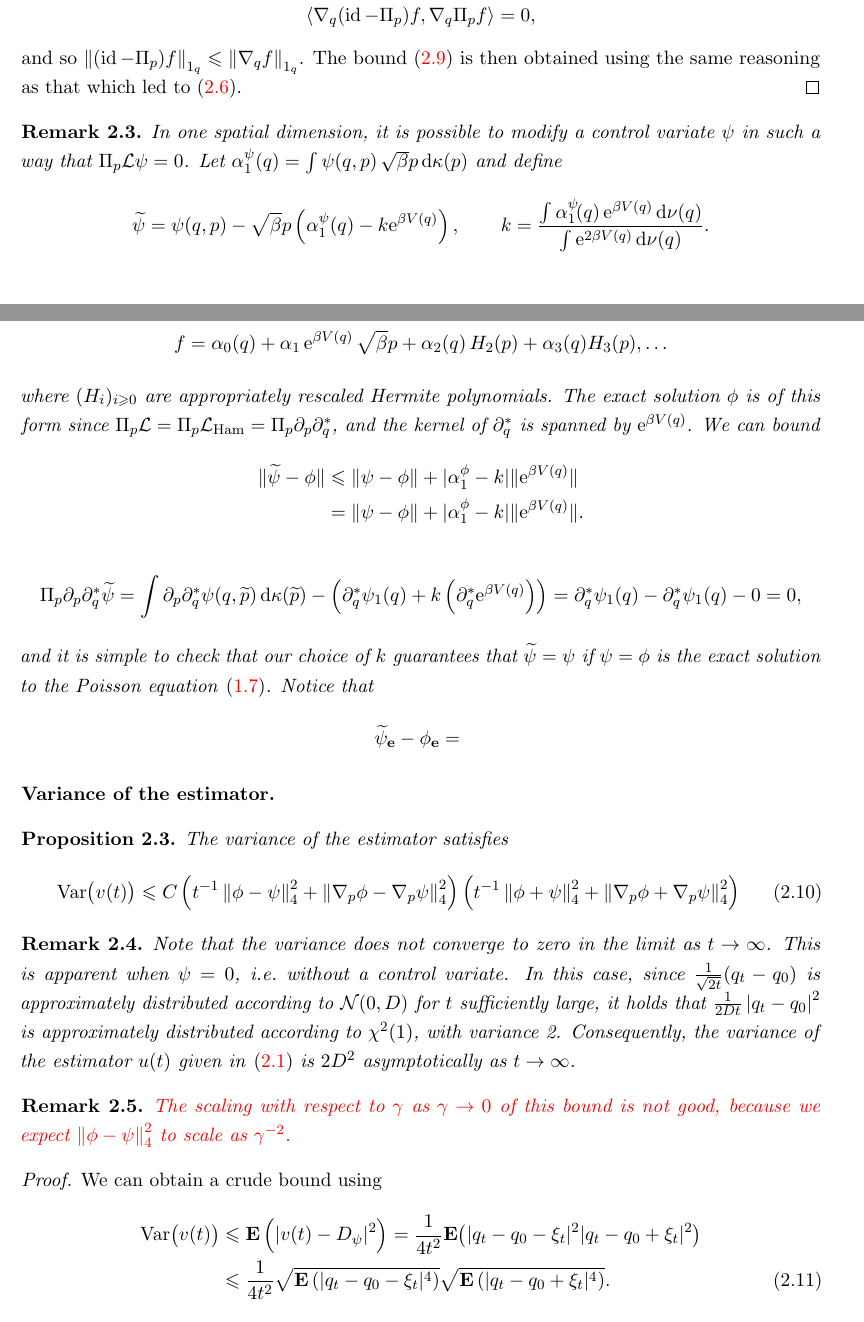
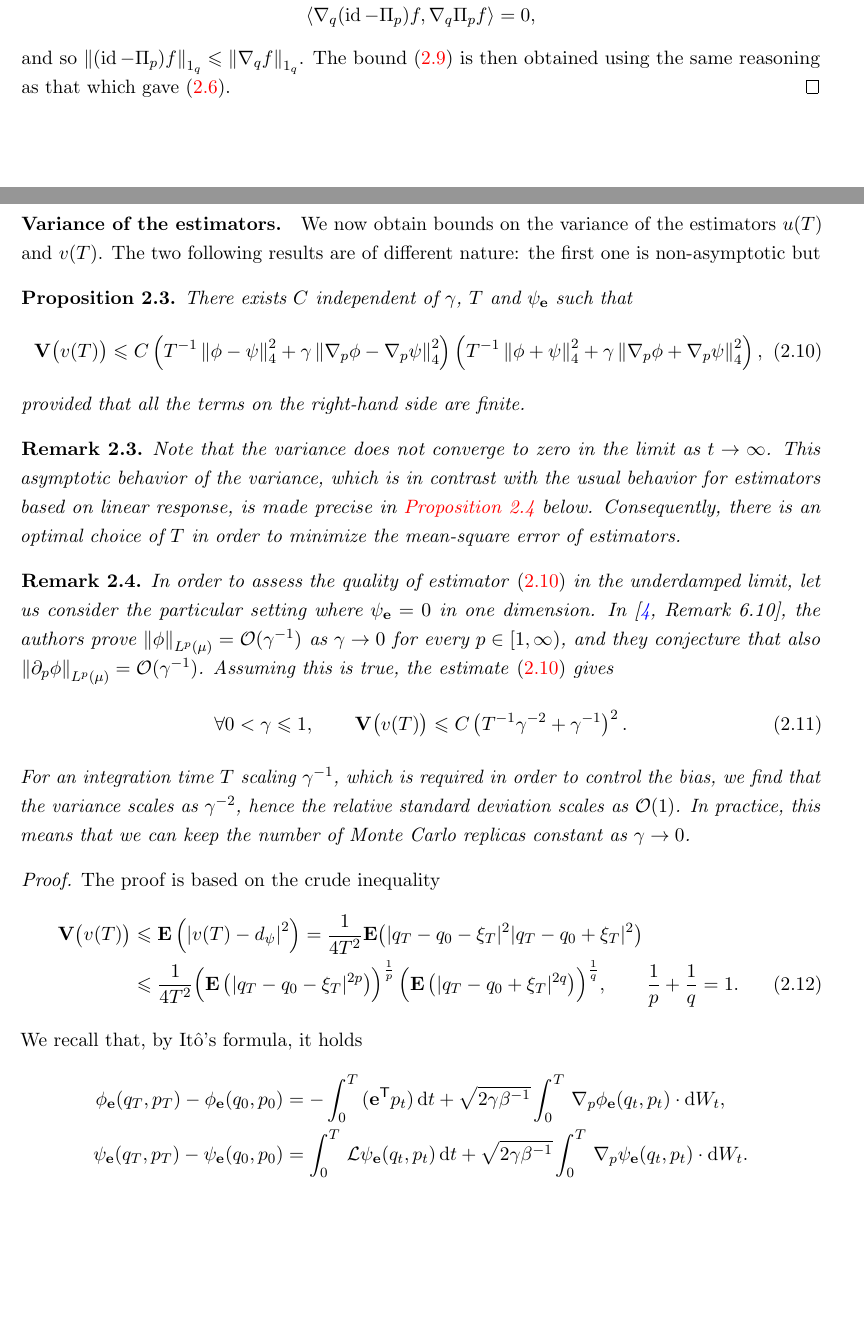
Before and after one commit to urbainvaes/Langevin-self-diffusion, a LaTeX paper (main.tex): two parts of pages 8 and 9 of 18, joined at a grey line, cut so that both start at the same text, the shorter picture padded with empty space. Compiled offline with pdfLaTeX.

Commit message:
Save changes to draft

```diff
--- a/main.tex
+++ b/main.tex
@@ -661,91 +675,108 @@ and the first two terms are bounded using \cref{proposition:semigroup_meanzero_o
     &\leq C \norm*{\vect e^\t p + \mathcal L \psi_{\vect e}}[1_q] \, \norm*{\mathcal L \psi_{\vect e}}[1_q] \, \zeta(t),
 \end{align*}
 where $\zeta(t) = \gamma^{-2} \e^{- \kappa \gamma^{-1} t } + \e^{- \kappa \gamma t}$.
-Here we employed the fact that, for any $f \in L^2(\mu)$ such that $\grad_q f \in L^2(\mu)$,
+Here we employed the fact that, for any $f \in \lp{2}{\mu}$ such that $\grad_q f \in \lp{2}{\mu}$,
 it holds
 \[
     \ip{\grad_q (\id - \Pi_p) f}{\grad_q \Pi_p f} = 0,
 \]
 and so $\norm{(\id - \Pi_p) f}[1_q] \leq \norm{\grad_q f}[1_q]$.
-The bound~\eqref{eq:refined_bound} is then obtained using the same reasoning as that which led to~\eqref{eq:bias}.
+The bound~\eqref{eq:refined_bound} is then obtained using the same reasoning as that which gave~\eqref{eq:bias}.
 \end{proof}
 
-\begin{remark}
-    In one spatial dimension, it is possible to modify a control variate $\psi$ in such a way that $\Pi_p \mathcal L \psi = 0$.
-    Let $\alpha^{\psi}_1(q) = \int \psi(q,p) \, \sqrt{\beta} p \, \d \kappa(p)$ and define
-    \[
-        \widetilde \psi = \psi(q,p) - \sqrt{\beta} p \left(  \alpha_1^{\psi}(q) - k \e^{\beta V(q)}   \right),
-        \qquad k = \frac{\int \alpha_1^{\psi}\!(q) \, \e^{\beta V(q)} \, \d \nu(q)}{\int \e^{2 \beta V(q)} \, \d \nu(q)}.
-    \]
-    Note that $\widetilde \psi$ is the $L^2(\mu)$ orthogonal projection of $\psi$ on the subspace of functions of the form
-    \[
-        f = \alpha_0(q) + \alpha_1 \, \e^{\beta V(q)} \, \sqrt{\beta} p + \alpha_2(q) \, H_2(p) + \alpha_3(q) H_3(p), \dotsc
-    \]
-    where $(H_i)_{i \geq 0}$ are appropriately rescaled Hermite polynomials.
-    The exact solution $\phi$ is of this form since $\Pi_p \mathcal L = \Pi_p \mathcal L_{\rm Ham} =  \Pi_p \partial_p \partial_q^*$,
-    and the kernel of $\partial_q^*$ is spanned by $\e^{\beta V(q)$.
-    We can bound
-    \begin{align*}
-        \norm*{\widetilde \psi - \phi}
-        &\leq  \norm{\psi - \phi} + \lvert \alpha_1^{\phi} - k \rvert \norm*{\e^{\beta V(q)}} \\
-        &= \norm{\psi - \phi} + \lvert \alpha_1^{\phi} - k \rvert \norm*{\e^{\beta V(q)}}.
-    \end{align*}
-    \begin{align*}
-        \Pi_p \partial_p \partial_q^* \widetilde \psi
-        &= \int \partial_p \partial_q^* \psi(q, \widetilde p) \, \d \kappa(\widetilde p)
-        -  \left(\partial_q^*\psi_1(q) +  k \left( \partial_q^* \e^{\beta V(q)} \right) \right)
-        = \partial_q^*\psi_1(q) - \partial_q^*\psi_1(q) - 0 = 0,
-    \end{align*}
-    and it is simple to check that our choice of $k$ guarantees that $\widetilde \psi = \psi$
-    if $\psi = \phi$ is the exact solution to the Poisson equation~\eqref{eq:poisson_equation}.
-    Notice that
-    \[
-        \widetilde \psi_{\vect e} - \phi_{\vect e} = \
-    \]
-\end{remark}
-
-\paragraph{Variance of the estimator.}%
+% \begin{remark}
+%     In one spatial dimension, it is possible to modify a control variate $\psi$ in such a way that $\Pi_p \mathcal L \psi = 0$.
+%     Let $\alpha^{\psi}_1(q) = \int \psi(q,p) \, \sqrt{\beta} p \, \d \kappa(p)$ and define
+%     \[
+%         \widetilde \psi = \psi(q,p) - \sqrt{\beta} p \left(  \alpha_1^{\psi}(q) - k \e^{\beta V(q)}   \right),
+%         \qquad k = \frac{\int \alpha_1^{\psi}\!(q) \, \e^{\beta V(q)} \, \d \nu(q)}{\int \e^{2 \beta V(q)} \, \d \nu(q)}.
+%     \]
+%     Note that $\widetilde \psi$ is the $L^2(\mu)$ orthogonal projection of $\psi$ on the subspace of functions of the form
+%     \[
+%         f = \alpha_0(q) + \alpha_1 \, \e^{\beta V(q)} \, \sqrt{\beta} p + \alpha_2(q) \, H_2(p) + \alpha_3(q) H_3(p), \dotsc
+%     \]
+%     where $(H_i)_{i \geq 0}$ are appropriately rescaled Hermite polynomials.
+%     The exact solution $\phi$ is of this form since $\Pi_p \mathcal L = \Pi_p \mathcal L_{\rm Ham} =  \Pi_p \partial_p \partial_q^*$,
+%     and the kernel of $\partial_q^*$ is spanned by $\e^{\beta V(q)}$.
+%     We can bound
+%     \begin{align*}
+%         \norm*{\widetilde \psi - \phi}[3]
+%         &\leq  \norm{\psi - \phi}[3] + \norm{\widetilde \psi - \psi}[3] \\
+%         & \norm{\psi - \phi}[3] \lvert \alpha_1^{\phi} - k \rvert \norm*{\e^{\beta V(q)}} \\
+%         &= \norm{\psi - \phi} + \lvert \alpha_1^{\phi} - k \rvert \norm*{\e^{\beta V(q)}}.
+%     \end{align*}
+%     \begin{align*}
+%         \Pi_p \partial_p \partial_q^* \widetilde \psi
+%         &= \int \partial_p \partial_q^* \psi(q, \widetilde p) \, \d \kappa(\widetilde p)
+%         -  \left(\partial_q^*\psi_1(q) +  k \left( \partial_q^* \e^{\beta V(q)} \right) \right)
+%         = \partial_q^*\psi_1(q) - \partial_q^*\psi_1(q) - 0 = 0,
+%     \end{align*}
+%     and it is simple to check that our choice of $k$ guarantees that $\widetilde \psi = \psi$
+%     if $\psi = \phi$ is the exact solution to the Poisson equation~\eqref{eq:poisson_equation}.
+%     Notice that
+%     \[
+%         \widetilde \psi_{\vect e} - \phi_{\vect e} = \
+%     \]
+% \end{remark}
+
+\paragraph{Variance of the estimators.}%
+We now obtain bounds on the variance of the estimators $u(T)$ and $v(T)$.
+The two following results are of different nature:
+the first one is non-asymptotic but
 
 \begin{proposition}
-    The variance of the estimator satisfies
+    There exists $C$ independent of $\gamma$, $T$ and $\psi_{\vect e}$ such that
     \begin{equation}
         \label{eq:variance_estimator}
-        \mathrm{Var} \bigl(v(t)\bigr)
+        \var \bigl(v(T)\bigr)
         \leq
-        C \left( t^{-1} \norm{\phi - \psi}[4]^2  + \norm{\grad_p \phi - \grad_p \psi}[4]^2 \right)
-        \left( t^{-1} \norm{\phi + \psi}[4]^2  + \norm{\grad_p \phi + \grad_p \psi}[4]^2 \right)
+        C \left( T^{-1} \norm{\phi - \psi}[4]^2  + \gamma \norm{\grad_p \phi - \grad_p \psi}[4]^2 \right)
+        \left( T^{-1} \norm{\phi + \psi}[4]^2  + \gamma \norm{\grad_p \phi + \grad_p \psi}[4]^2 \right),
     \end{equation}
+    provided that all the terms on the right-hand side are finite.
 \end{proposition}
 \begin{remark}
     Note that the variance does not converge to zero in the limit as $t \to \infty$.
-    This is apparent when $\psi = 0$,
-    i.e.\ without a control variate.
-    In this case,
-    since $\frac{1}{\sqrt{2 t}}(q_t - q_0)$ is approximately distributed according to $\mathcal N(0, D)$ for $t$ sufficiently large,
-    it holds that $\frac{1}{2D t} \abs{q_t - q_0}^2$ is approximately distributed according to $\chi^2(1)$,
-    with variance 2.
-    Consequently, the variance of the estimator $u(t)$ given in~\eqref{eq:simple_estimator} is $2D^2$ asymptotically as $t \to \infty$.
+    This asymptotic behavior of the variance,
+    which is in contrast with the usual behavior for estimators based on linear response,
+    is made precise in \cref{proposition:asymptotic_variance} below.
+    Consequently, there is an optimal choice of $T$ in order to minimize the mean-square error of estimators.
 \end{remark}
 \begin{remark}
-    \textcolor{red}{The scaling with respect to $\gamma$ as $\gamma \to 0$ of this bound is not good,
-        because we expect $\norm{\phi - \psi}[4]^2$ to scale as $\gamma^{-2}$.
-    }
+    In order to assess the quality of estimator~\eqref{eq:variance_estimator} in the underdamped limit,
+    let us consider the particular setting where $\psi_{\vect e} = 0$ in one dimension.
+    In~\cite[Remark 6.10]{MR2394704},
+    the authors prove $\norm{\phi}[\lp{p}{\mu}] = \mathcal O(\gamma^{-1})$ as $\gamma \to 0$ for every $p \in [1, \infty)$,
+    and they conjecture that also $\norm{\partial_p \phi}[\lp{p}{\mu}] = \mathcal O(\gamma^{-1})$.
+    Assuming this is true, the estimate~\eqref{eq:variance_estimator} gives
+    \begin{equation}
+        \label{eq:variance_scaling}
+        \forall 0 < \gamma \leq 1, \qquad
+        \var \bigl(v(T)\bigr)
+        \leq C \left( T^{-1} \gamma^{-2} + \gamma^{-1} \right)^2.
+    \end{equation}
+    For an integration time $T$ scaling $\gamma^{-1}$,
+    which is required in order to control the bias,
+    we find that the variance scales as $\gamma^{-2}$,
+    hence the relative standard deviation scales as $\mathcal O(1)$.
+    In practice, this means that we can keep the number of Monte Carlo replicas constant as $\gamma \to 0$.
 \end{remark}
-
-% \begin{remark}
-%     Note also that,
-% \end{remark}
-
 \begin{proof}
-    We can obtain a crude bound using
+    The proof is based on the crude inequality
     \begin{align}
         \notag
-        \mathrm{Var} \bigl(v(t)\bigr)
-        &\leq \expect \left( \abs{v(t) - D_{\psi}}^2 \right)
-        = \frac{1}{4 t^2} \expect \big( |q_t - q_0 - \xi_t|^2 |q_t - q_0 + \xi_t|^2 \big) \\
+        \var \bigl(v(T)\bigr)
+        &\leq \expect \left( \abs{v(T) - d_{\psi}}^2 \right)
+        = \frac{1}{4 T^2} \expect \big( |q_T - q_0 - \xi_T|^2 |q_T - q_0 + \xi_T|^2 \big) \\
         \label{eq:bound_variance_two_factors}
-        &\leq \frac{1}{4 t^2} \sqrt{\expect \left(  |q_t - q_0 - \xi_t|^4 \right)} \sqrt{\expect \left( |q_t - q_0 + \xi_t|^4 \right)}.
+        &\leq \frac{1}{4 T^2}
+        {\Bigl(\expect \left(  |q_T - q_0 - \xi_T|^{2p} \right)\Bigr)^{\frac{1}{p}}} \,
+        {\Bigl(\expect \left( |q_T - q_0 + \xi_T|^{2q} \right)\Bigr)^{\frac{1}{q}}},
+        \qquad \frac{1}{p} + \frac{1}{q} = 1.
     \end{align}
-    Denoting the It\^o integrals in~\eqref{eq:ito_control} by $I_{\phi}$ and $I_{\psi}$,
-    respectively, we now bound
+    We recall that, by It\^o's formula, it holds
     \begin{align*}
+        \phi_{\vect e}(q_T, p_T) - \phi_{\vect e}(q_0, p_0)
+        &= - \int_{0}^{T} \, (\vect e^\t p_t) \, \d t + \sqrt{2 \gamma \beta^{-1}} \int_{0}^{T} \, \grad_p \phi_{\vect e} (q_t, p_t) \cdot \d W_t, \\
+        \psi_{\vect e}(q_T, p_T) - \psi_{\vect e}(q_0, p_0)
+        &= \int_{0}^{T} \, \mathcal L \psi_{\vect e}(q_t, p_t) \, \d t + \sqrt{2 \gamma \beta^{-1}} \int_{0}^{T} \, \grad_p \psi_{\vect e} (q_t, p_t) \cdot \d W_t.
@@ -760 +796,5 @@ The bound~\eqref{eq:refined_bound} is then obtained using the same reasoning as
     \begin{align*}
+        \expect \left( \abs{I_{\psi} - I_{\phi}}^{2p} \right)
+        &\leq \bigl(p(2p - 1)\bigr)^p \, \left(2 \gamma \beta^{-1}\right)^p \,  T^{p-1} \,
+        \expect \int_{0}^{t} \abs{\grad_p \phi(q_s, p_s) - \grad_p \psi(q_s, p_s)}^{2p} \, \d s \\
+        &= \bigl(p(2p - 1)\bigr)^p \, \left(2 \gamma \beta^{-1}\right)^p \,  T^{p} \, \int \abs{\grad_p \phi - \grad_p \psi}^{2p} \d \mu.
```
Also changed, not shown: main.tex (124 more changed lines).
